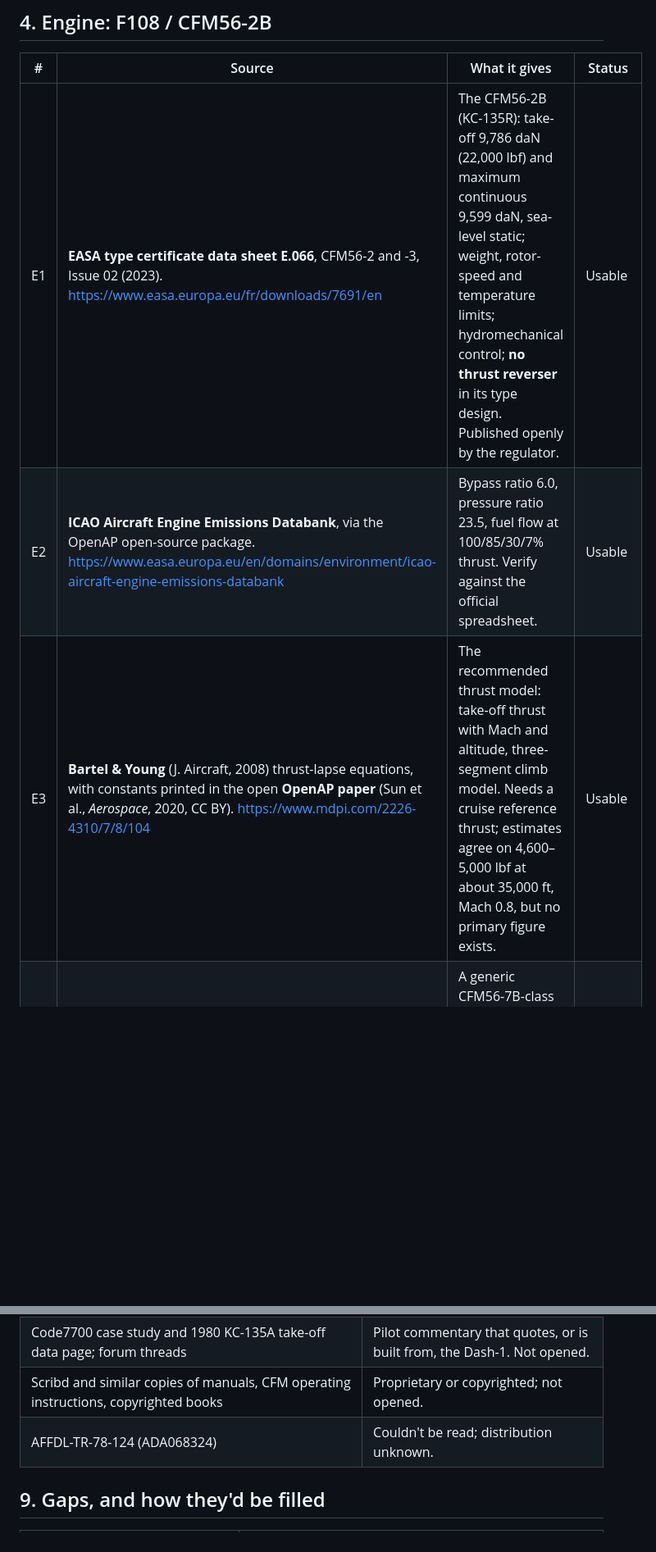
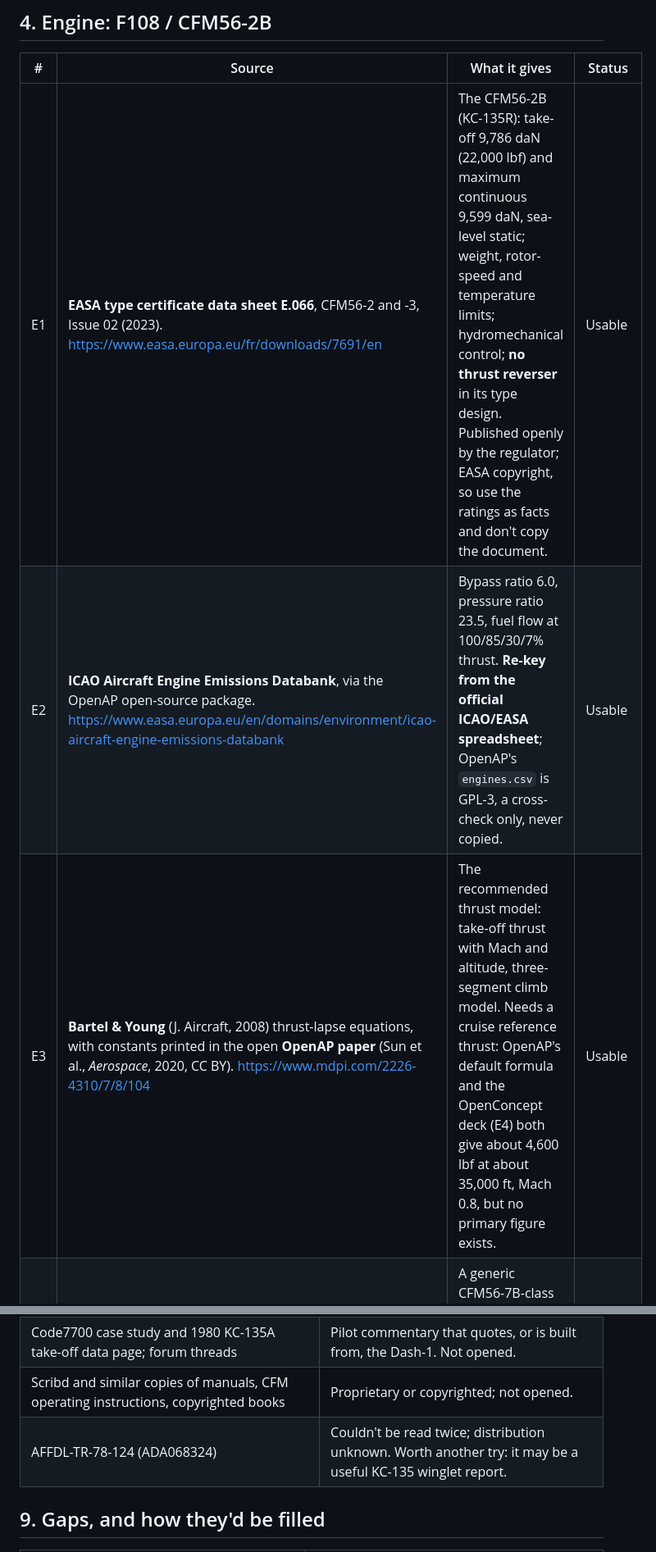
Before and after one commit to 135crewdog/rage, a Markdown page: docs/kc135-sources.md, 2 parts joined by grey strips. Shown at 82% size. Rendered like a GitHub page; blank space fills up the shorter version.

```diff
--- a/docs/kc135-sources.md
+++ b/docs/kc135-sources.md
@@ -63,9 +63,9 @@ A credible KC-135R model can be built without any flight manual, but it will be
 
 | # | Source | What it gives | Status |
 |---|---|---|---|
-| E1 | **EASA type certificate data sheet E.066**, CFM56-2 and -3, Issue 02 (2023). https://www.easa.europa.eu/fr/downloads/7691/en | The CFM56-2B (KC-135R): take-off 9,786 daN (22,000 lbf) and maximum continuous 9,599 daN, sea-level static; weight, rotor-speed and temperature limits; hydromechanical control; **no thrust reverser** in its type design. Published openly by the regulator. | Usable |
-| E2 | **ICAO Aircraft Engine Emissions Databank**, via the OpenAP open-source package. https://www.easa.europa.eu/en/domains/environment/icao-aircraft-engine-emissions-databank | Bypass ratio 6.0, pressure ratio 23.5, fuel flow at 100/85/30/7% thrust. Verify against the official spreadsheet. | Usable |
-| E3 | **Bartel & Young** (J. Aircraft, 2008) thrust-lapse equations, with constants printed in the open **OpenAP paper** (Sun et al., *Aerospace*, 2020, CC BY). https://www.mdpi.com/2226-4310/7/8/104 | The recommended thrust model: take-off thrust with Mach and altitude, three-segment climb model. Needs a cruise reference thrust; estimates agree on 4,600–5,000 lbf at about 35,000 ft, Mach 0.8, but no primary figure exists. | Usable |
+| E1 | **EASA type certificate data sheet E.066**, CFM56-2 and -3, Issue 02 (2023). https://www.easa.europa.eu/fr/downloads/7691/en | The CFM56-2B (KC-135R): take-off 9,786 daN (22,000 lbf) and maximum continuous 9,599 daN, sea-level static; weight, rotor-speed and temperature limits; hydromechanical control; **no thrust reverser** in its type design. Published openly by the regulator; EASA copyright, so use the ratings as facts and don't copy the document. | Usable |
+| E2 | **ICAO Aircraft Engine Emissions Databank**, via the OpenAP open-source package. https://www.easa.europa.eu/en/domains/environment/icao-aircraft-engine-emissions-databank | Bypass ratio 6.0, pressure ratio 23.5, fuel flow at 100/85/30/7% thrust. **Re-key from the official ICAO/EASA spreadsheet**; OpenAP's `engines.csv` is GPL-3, a cross-check only, never copied. | Usable |
+| E3 | **Bartel & Young** (J. Aircraft, 2008) thrust-lapse equations, with constants printed in the open **OpenAP paper** (Sun et al., *Aerospace*, 2020, CC BY). https://www.mdpi.com/2226-4310/7/8/104 | The recommended thrust model: take-off thrust with Mach and altitude, three-segment climb model. Needs a cruise reference thrust: OpenAP's default formula and the OpenConcept deck (E4) both give about 4,600 lbf at about 35,000 ft, Mach 0.8, but no primary figure exists. | Usable |
 | E4 | **OpenConcept CFM56 deck** (MIT licence). https://github.com/mdolab/openconcept | A generic CFM56-7B-class engine table, for cross-checking lapse shape and cruise fuel flow. Some bad cells. | Usable, cross-check |
 | E5 | **14 CFR 33.73 and 25.119**; **NASA TP-97-206217** (MD-11 engines-only flight control); **NASA TM-2009-215668** and **TM-2010-216810** (C-MAPSS). | Spool-up: a high-bypass engine is slow near idle, about a 1 s time constant above 20% thrust; flight idle to 95% thrust within 5 s is the certification ceiling. | Usable |
 | E6 | **USAF fact sheet**: "21,634 pounds each engine". | Matches neither certified rating; unexplained. Note it, use E1. | Usable, noted |
@@ -117,7 +119,7 @@ None of these is used until the owner says so. Recommendations in brackets.
 | Shell 77 report passages cited to the inflight manual | Second-hand T.O. content. |
 | Code7700 case study and 1980 KC-135A take-off data page; forum threads | Pilot commentary that quotes, or is built from, the Dash-1. Not opened. |
 | Scribd and similar copies of manuals, CFM operating instructions, copyrighted books | Proprietary or copyrighted; not opened. |
-| AFFDL-TR-78-124 (ADA068324) | Couldn't be read; distribution unknown. |
+| AFFDL-TR-78-124 (ADA068324) | Couldn't be read twice; distribution unknown. Worth another try: it may be a useful KC-135 winglet report. |
 
 ## 9. Gaps, and how they'd be filled
 
```
Also changed, not shown: other parts of docs/kc135-sources.md (+22 -12 lines), CLAUDE.md (+1 -0 lines).
